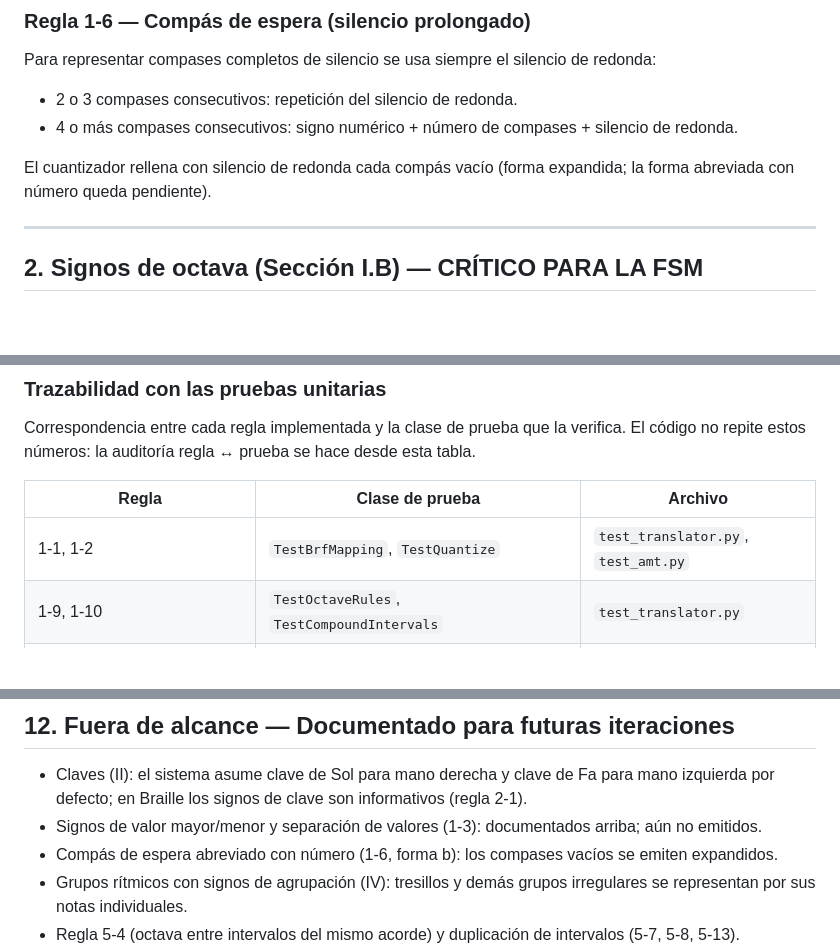
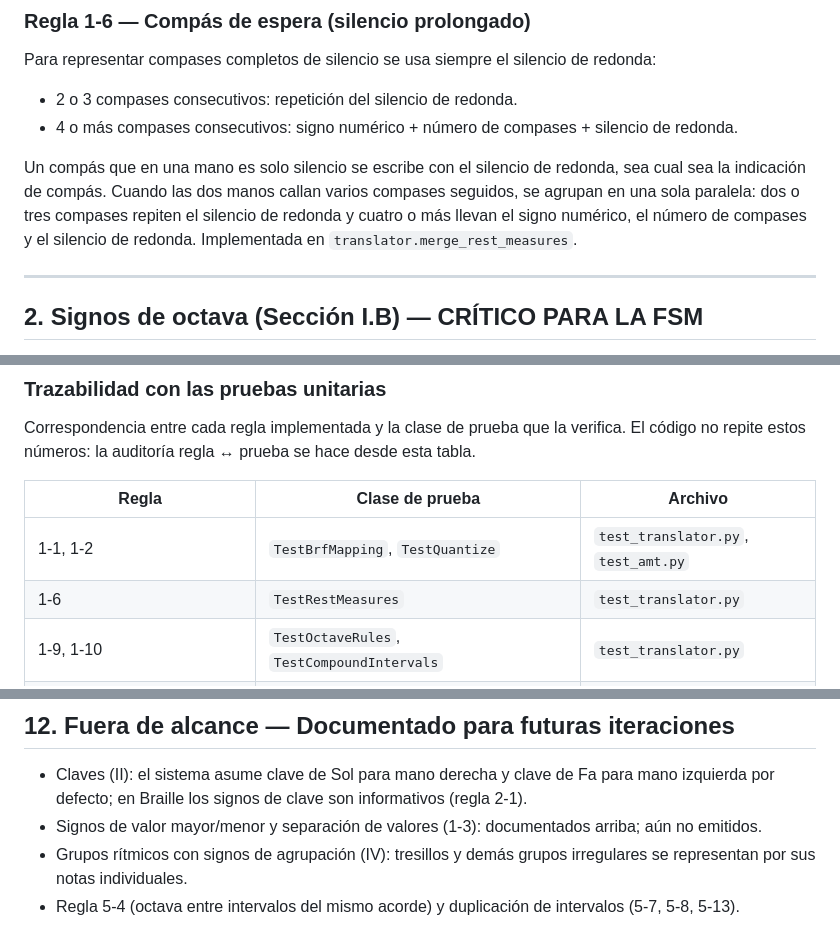
Before and after one commit to G2309/amt-braille-translator, a Markdown page: docs/braille_rules_subset.md, 3 parts joined by grey strips. GitHub-like rendering; blank space fills up the shorter version.

Commit message:
[DOCS] rule 1-6 rest measures implemented

```diff
--- a/docs/braille_rules_subset.md
+++ b/docs/braille_rules_subset.md
@@ -76,7 +76,7 @@ Para representar compases completos de silencio se usa siempre el silencio de re
 * 2 o 3 compases consecutivos: repetición del silencio de redonda.
 * 4 o más compases consecutivos: signo numérico + número de compases + silencio de redonda.
 
-El cuantizador rellena con silencio de redonda cada compás vacío (forma expandida; la forma abreviada con número queda pendiente).
+Un compás que en una mano es solo silencio se escribe con el silencio de redonda, sea cual sea la indicación de compás. Cuando las dos manos callan varios compases seguidos, se agrupan en una sola paralela: dos o tres compases repiten el silencio de redonda y cuatro o más llevan el signo numérico, el número de compases y el silencio de redonda. Implementada en `translator.merge_rest_measures`.
 
 ---
 
@@ -383,6 +383,7 @@ Correspondencia entre cada regla implementada y la clase de prueba que la verifi
 | Regla | Clase de prueba | Archivo |
 | --- | --- | --- |
 | 1-1, 1-2 | `TestBrfMapping`, `TestQuantize` | `test_translator.py`, `test_amt.py` |
+| 1-6 | `TestRestMeasures` | `test_translator.py` |
 | 1-9, 1-10 | `TestOctaveRules`, `TestCompoundIntervals` | `test_translator.py` |
 | 3-1 (colocación y vigencia de alteraciones) | `TestAccidentalRules` | `test_translator.py` |
 | 3-3 | `TestKeySignature` | `test_translator.py` |
@@ -405,7 +406,6 @@ Correspondencia entre cada regla implementada y la clase de prueba que la verifi
 
 * Claves (II): el sistema asume clave de Sol para mano derecha y clave de Fa para mano izquierda por defecto; en Braille los signos de clave son informativos (regla 2-1).
 * Signos de valor mayor/menor y separación de valores (1-3): documentados arriba; aún no emitidos.
-* Compás de espera abreviado con número (1-6, forma b): los compases vacíos se emiten expandidos.
 * Grupos rítmicos con signos de agrupación (IV): tresillos y demás grupos irregulares se representan por sus notas individuales.
 * Regla 5-4 (octava entre intervalos del mismo acorde) y duplicación de intervalos (5-7, 5-8, 5-13).
 * Cópula parcial y división de compás (5-16 a 5-21); punto 5 ante alteraciones/silencios agregados en Braille (5-14, 5-15).
```
